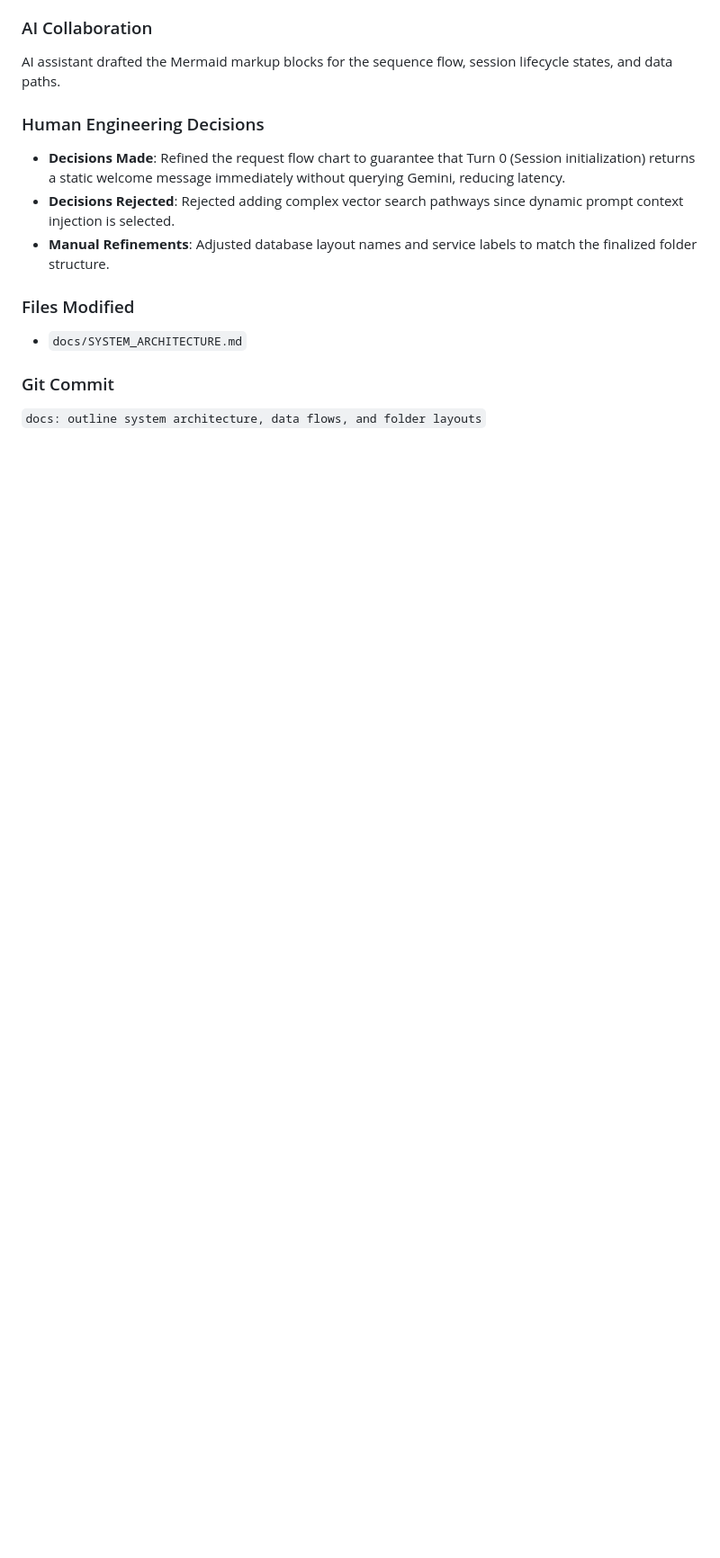
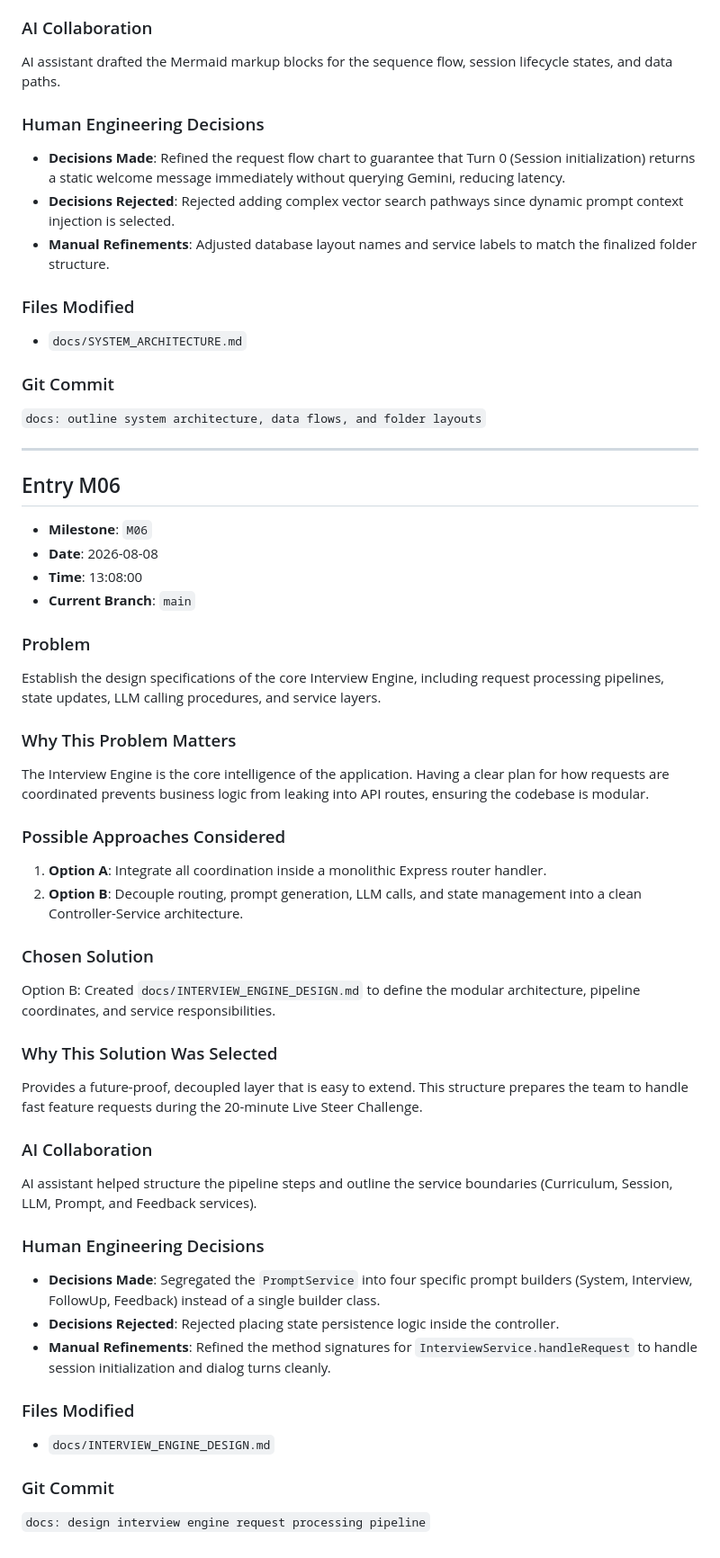
Before and after one commit to c-sidd/The-Interview-Agent, a Markdown page: docs/AI_ENGINEERING_LOG.md, the part around the change. Shown at 90% size. Drawn GitHub-style; blank space fills up the shorter version.

Commit message:
docs: design interview engine request processing pipeline

```diff
--- a/docs/AI_ENGINEERING_LOG.md
+++ b/docs/AI_ENGINEERING_LOG.md
@@ -131,3 +131,42 @@ AI assistant drafted the Mermaid markup blocks for the sequence flow, session li
 
 ### Git Commit
 `docs: outline system architecture, data flows, and folder layouts`
+
+---
+
+## Entry M06
+
+*   **Milestone**: `M06`
+*   **Date**: 2026-08-08
+*   **Time**: 13:08:00
+*   **Current Branch**: `main`
+
+### Problem
+Establish the design specifications of the core Interview Engine, including request processing pipelines, state updates, LLM calling procedures, and service layers.
+
+### Why This Problem Matters
+The Interview Engine is the core intelligence of the application. Having a clear plan for how requests are coordinated prevents business logic from leaking into API routes, ensuring the codebase is modular.
+
+### Possible Approaches Considered
+1.  **Option A**: Integrate all coordination inside a monolithic Express router handler.
+2.  **Option B**: Decouple routing, prompt generation, LLM calls, and state management into a clean Controller-Service architecture.
+
+### Chosen Solution
+Option B: Created `docs/INTERVIEW_ENGINE_DESIGN.md` to define the modular architecture, pipeline coordinates, and service responsibilities.
+
+### Why This Solution Was Selected
+Provides a future-proof, decoupled layer that is easy to extend. This structure prepares the team to handle fast feature requests during the 20-minute Live Steer Challenge.
+
+### AI Collaboration
+AI assistant helped structure the pipeline steps and outline the service boundaries (Curriculum, Session, LLM, Prompt, and Feedback services).
+
+### Human Engineering Decisions
+*   **Decisions Made**: Segregated the `PromptService` into four specific prompt builders (System, Interview, FollowUp, Feedback) instead of a single builder class.
+*   **Decisions Rejected**: Rejected placing state persistence logic inside the controller.
+*   **Manual Refinements**: Refined the method signatures for `InterviewService.handleRequest` to handle session initialization and dialog turns cleanly.
+
+### Files Modified
+*   `docs/INTERVIEW_ENGINE_DESIGN.md`
+
+### Git Commit
+`docs: design interview engine request processing pipeline`
```
